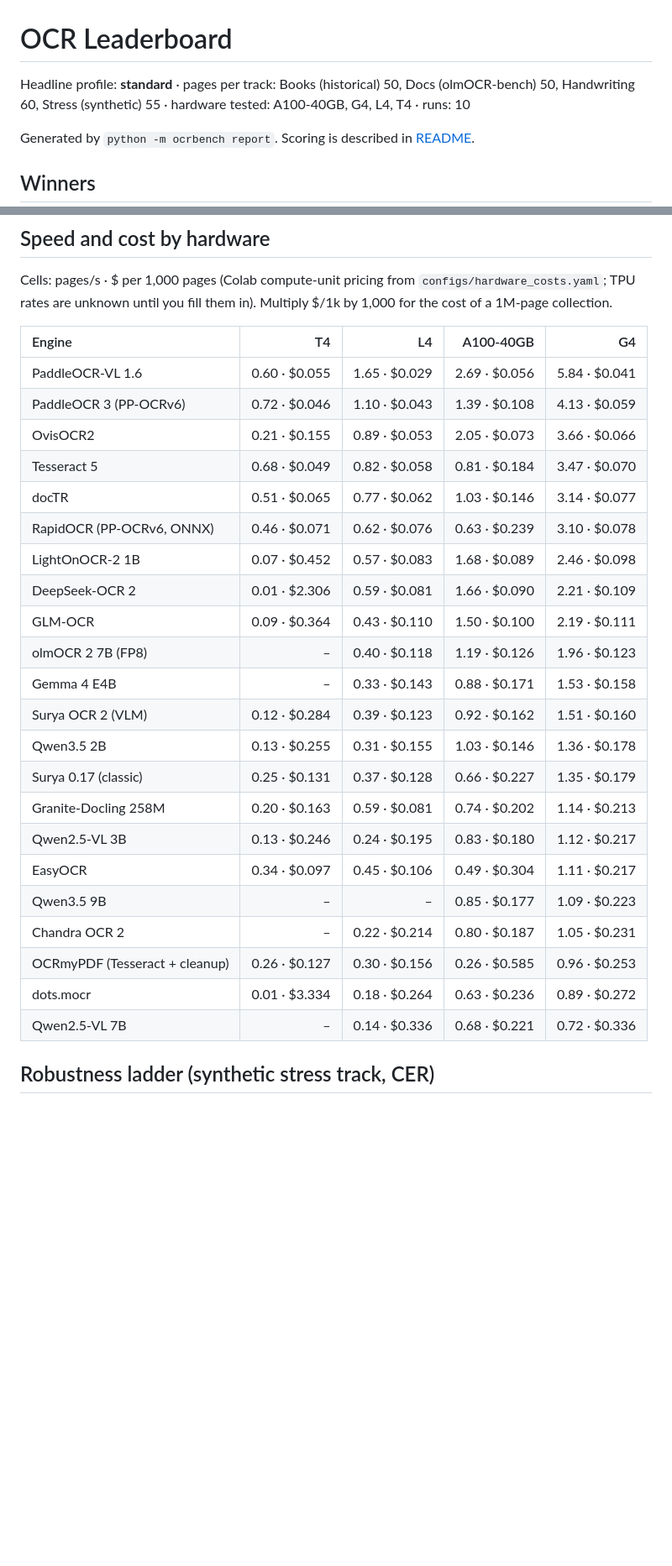
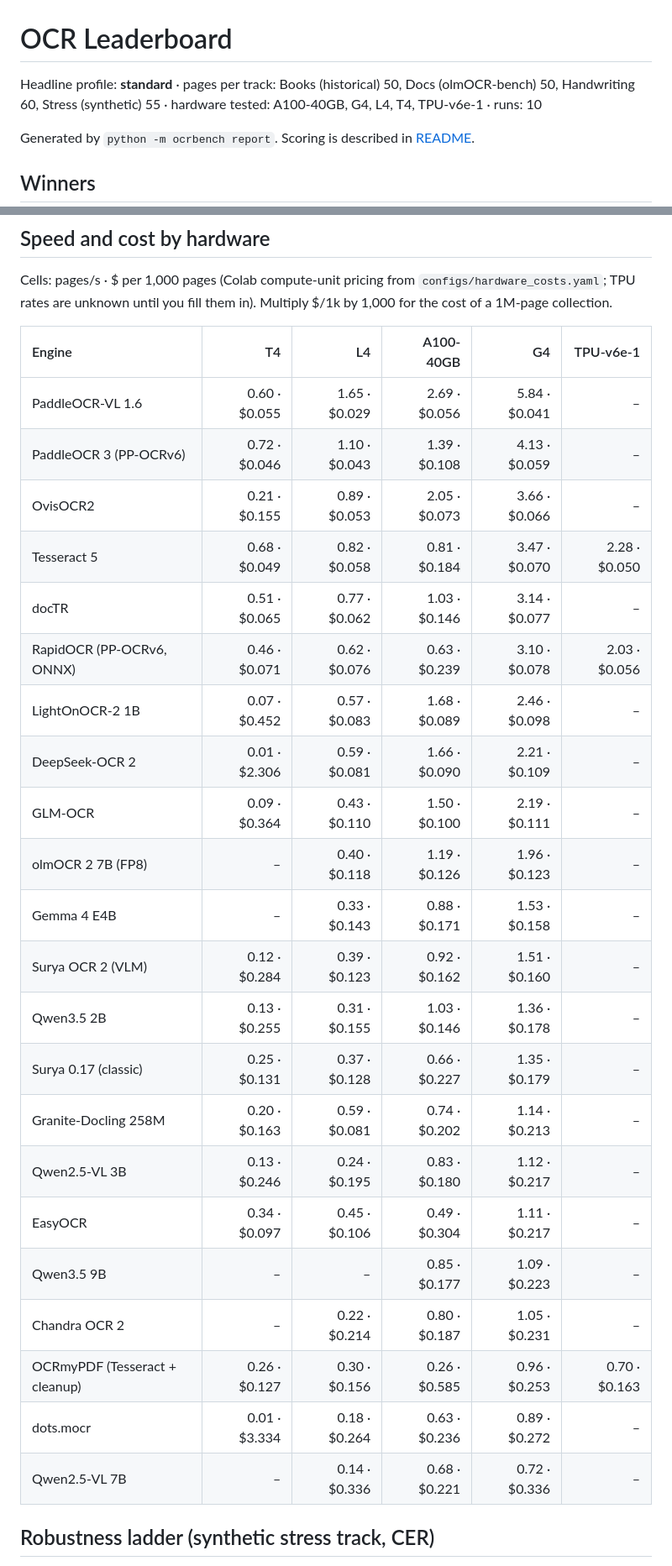
Before and after one commit to kvenanzi/ocr, a Markdown page: results/LEADERBOARD.md, 2 parts joined by grey strips. Shown at 84% size. GitHub-like rendering; blank space fills up the shorter version.

Commit message:
Update leaderboard after 20261004-205730_TPU-v6e-1_standard

```diff
--- a/results/LEADERBOARD.md
+++ b/results/LEADERBOARD.md
@@ -1,6 +1,6 @@
 # OCR Leaderboard
 
-Headline profile: **standard** · pages per track: Books (historical) 50, Docs (olmOCR-bench) 50, Handwriting 60, Stress (synthetic) 55 · hardware tested: A100-40GB, G4, L4, T4 · runs: 10
+Headline profile: **standard** · pages per track: Books (historical) 50, Docs (olmOCR-bench) 50, Handwriting 60, Stress (synthetic) 55 · hardware tested: A100-40GB, G4, L4, T4, TPU-v6e-1 · runs: 10
 
 Generated by `python -m ocrbench report`. Scoring is described in [README](../README.md#how-scoring-works).
 
@@ -57,30 +57,30 @@ Overall = mean of the four track accuracies (1 − CER for text tracks, test pas
 
 Cells: pages/s · \$ per 1,000 pages (Colab compute-unit pricing from `configs/hardware_costs.yaml`; TPU rates are unknown until you fill them in). Multiply \$/1k by 1,000 for the cost of a 1M-page collection.
 
-| Engine | T4 | L4 | A100-40GB | G4 |
-| :--- | ---: | ---: | ---: | ---: |
-| PaddleOCR-VL 1.6 | 0.60 · \$0.055 | 1.65 · \$0.029 | 2.69 · \$0.056 | 5.84 · \$0.041 |
-| PaddleOCR 3 (PP-OCRv6) | 0.72 · \$0.046 | 1.10 · \$0.043 | 1.39 · \$0.108 | 4.13 · \$0.059 |
-| OvisOCR2 | 0.21 · \$0.155 | 0.89 · \$0.053 | 2.05 · \$0.073 | 3.66 · \$0.066 |
-| Tesseract 5 | 0.68 · \$0.049 | 0.82 · \$0.058 | 0.81 · \$0.184 | 3.47 · \$0.070 |
-| docTR | 0.51 · \$0.065 | 0.77 · \$0.062 | 1.03 · \$0.146 | 3.14 · \$0.077 |
-| RapidOCR (PP-OCRv6, ONNX) | 0.46 · \$0.071 | 0.62 · \$0.076 | 0.63 · \$0.239 | 3.10 · \$0.078 |
-| LightOnOCR-2 1B | 0.07 · \$0.452 | 0.57 · \$0.083 | 1.68 · \$0.089 | 2.46 · \$0.098 |
-| DeepSeek-OCR 2 | 0.01 · \$2.306 | 0.59 · \$0.081 | 1.66 · \$0.090 | 2.21 · \$0.109 |
-| GLM-OCR | 0.09 · \$0.364 | 0.43 · \$0.110 | 1.50 · \$0.100 | 2.19 · \$0.111 |
-| olmOCR 2 7B (FP8) | – | 0.40 · \$0.118 | 1.19 · \$0.126 | 1.96 · \$0.123 |
-| Gemma 4 E4B | – | 0.33 · \$0.143 | 0.88 · \$0.171 | 1.53 · \$0.158 |
-| Surya OCR 2 (VLM) | 0.12 · \$0.284 | 0.39 · \$0.123 | 0.92 · \$0.162 | 1.51 · \$0.160 |
-| Qwen3.5 2B | 0.13 · \$0.255 | 0.31 · \$0.155 | 1.03 · \$0.146 | 1.36 · \$0.178 |
-| Surya 0.17 (classic) | 0.25 · \$0.131 | 0.37 · \$0.128 | 0.66 · \$0.227 | 1.35 · \$0.179 |
-| Granite-Docling 258M | 0.20 · \$0.163 | 0.59 · \$0.081 | 0.74 · \$0.202 | 1.14 · \$0.213 |
-| Qwen2.5-VL 3B | 0.13 · \$0.246 | 0.24 · \$0.195 | 0.83 · \$0.180 | 1.12 · \$0.217 |
-| EasyOCR | 0.34 · \$0.097 | 0.45 · \$0.106 | 0.49 · \$0.304 | 1.11 · \$0.217 |
-| Qwen3.5 9B | – | – | 0.85 · \$0.177 | 1.09 · \$0.223 |
-| Chandra OCR 2 | – | 0.22 · \$0.214 | 0.80 · \$0.187 | 1.05 · \$0.231 |
-| OCRmyPDF (Tesseract + cleanup) | 0.26 · \$0.127 | 0.30 · \$0.156 | 0.26 · \$0.585 | 0.96 · \$0.253 |
-| dots.mocr | 0.01 · \$3.334 | 0.18 · \$0.264 | 0.63 · \$0.236 | 0.89 · \$0.272 |
-| Qwen2.5-VL 7B | – | 0.14 · \$0.336 | 0.68 · \$0.221 | 0.72 · \$0.336 |
+| Engine | T4 | L4 | A100-40GB | G4 | TPU-v6e-1 |
+| :--- | ---: | ---: | ---: | ---: | ---: |
+| PaddleOCR-VL 1.6 | 0.60 · \$0.055 | 1.65 · \$0.029 | 2.69 · \$0.056 | 5.84 · \$0.041 | – |
+| PaddleOCR 3 (PP-OCRv6) | 0.72 · \$0.046 | 1.10 · \$0.043 | 1.39 · \$0.108 | 4.13 · \$0.059 | – |
+| OvisOCR2 | 0.21 · \$0.155 | 0.89 · \$0.053 | 2.05 · \$0.073 | 3.66 · \$0.066 | – |
+| Tesseract 5 | 0.68 · \$0.049 | 0.82 · \$0.058 | 0.81 · \$0.184 | 3.47 · \$0.070 | 2.28 · \$0.050 |
+| docTR | 0.51 · \$0.065 | 0.77 · \$0.062 | 1.03 · \$0.146 | 3.14 · \$0.077 | – |
+| RapidOCR (PP-OCRv6, ONNX) | 0.46 · \$0.071 | 0.62 · \$0.076 | 0.63 · \$0.239 | 3.10 · \$0.078 | 2.03 · \$0.056 |
+| LightOnOCR-2 1B | 0.07 · \$0.452 | 0.57 · \$0.083 | 1.68 · \$0.089 | 2.46 · \$0.098 | – |
+| DeepSeek-OCR 2 | 0.01 · \$2.306 | 0.59 · \$0.081 | 1.66 · \$0.090 | 2.21 · \$0.109 | – |
+| GLM-OCR | 0.09 · \$0.364 | 0.43 · \$0.110 | 1.50 · \$0.100 | 2.19 · \$0.111 | – |
+| olmOCR 2 7B (FP8) | – | 0.40 · \$0.118 | 1.19 · \$0.126 | 1.96 · \$0.123 | – |
+| Gemma 4 E4B | – | 0.33 · \$0.143 | 0.88 · \$0.171 | 1.53 · \$0.158 | – |
+| Surya OCR 2 (VLM) | 0.12 · \$0.284 | 0.39 · \$0.123 | 0.92 · \$0.162 | 1.51 · \$0.160 | – |
+| Qwen3.5 2B | 0.13 · \$0.255 | 0.31 · \$0.155 | 1.03 · \$0.146 | 1.36 · \$0.178 | – |
+| Surya 0.17 (classic) | 0.25 · \$0.131 | 0.37 · \$0.128 | 0.66 · \$0.227 | 1.35 · \$0.179 | – |
+| Granite-Docling 258M | 0.20 · \$0.163 | 0.59 · \$0.081 | 0.74 · \$0.202 | 1.14 · \$0.213 | – |
+| Qwen2.5-VL 3B | 0.13 · \$0.246 | 0.24 · \$0.195 | 0.83 · \$0.180 | 1.12 · \$0.217 | – |
+| EasyOCR | 0.34 · \$0.097 | 0.45 · \$0.106 | 0.49 · \$0.304 | 1.11 · \$0.217 | – |
+| Qwen3.5 9B | – | – | 0.85 · \$0.177 | 1.09 · \$0.223 | – |
+| Chandra OCR 2 | – | 0.22 · \$0.214 | 0.80 · \$0.187 | 1.05 · \$0.231 | – |
+| OCRmyPDF (Tesseract + cleanup) | 0.26 · \$0.127 | 0.30 · \$0.156 | 0.26 · \$0.585 | 0.96 · \$0.253 | 0.70 · \$0.163 |
+| dots.mocr | 0.01 · \$3.334 | 0.18 · \$0.264 | 0.63 · \$0.236 | 0.89 · \$0.272 | – |
+| Qwen2.5-VL 7B | – | 0.14 · \$0.336 | 0.68 · \$0.221 | 0.72 · \$0.336 | – |
 
 ## Robustness ladder (synthetic stress track, CER)
 
```
Also changed, not shown: other parts of results/LEADERBOARD.md (+31 -12 lines), results/charts/pareto.png, 3 other files.
